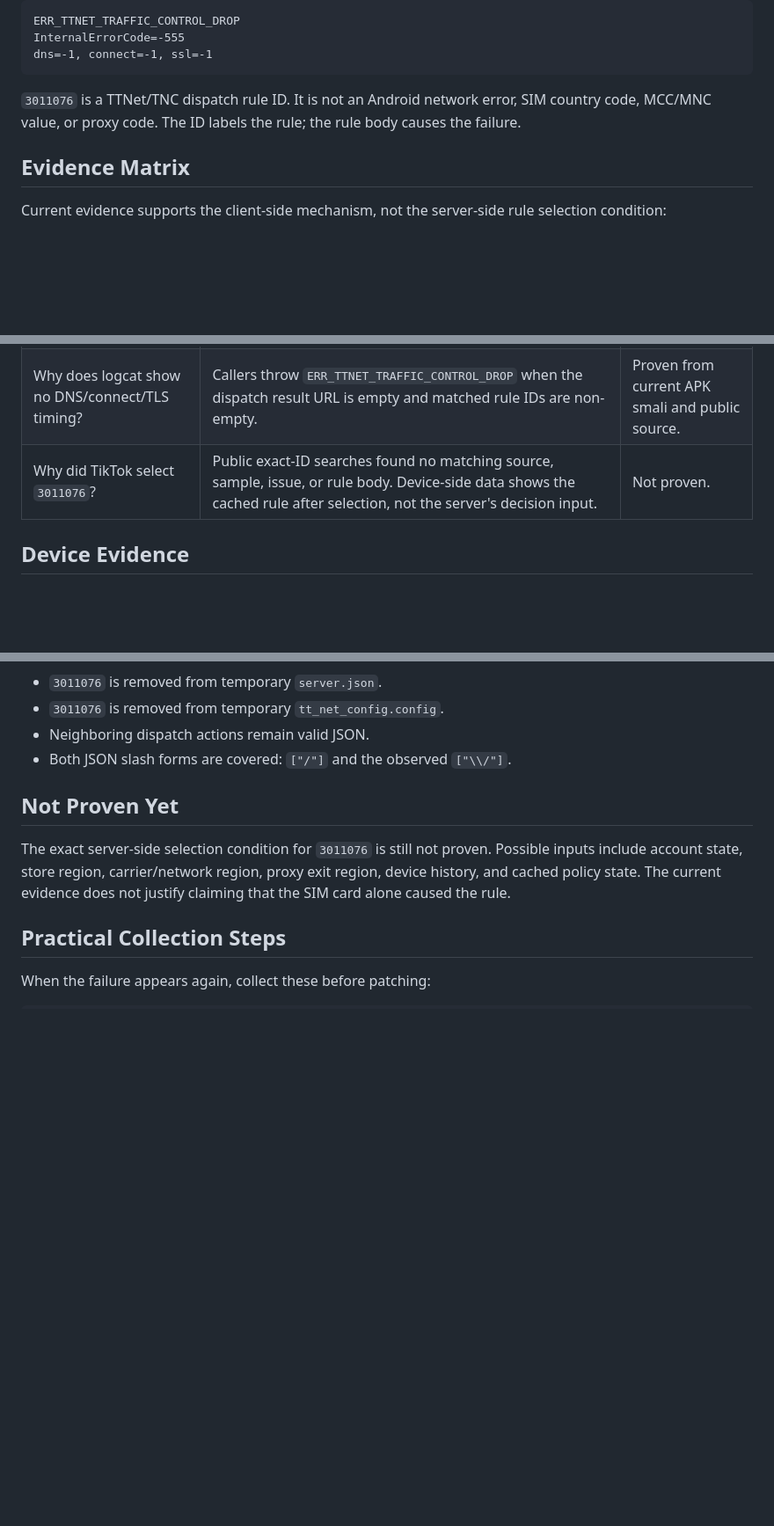
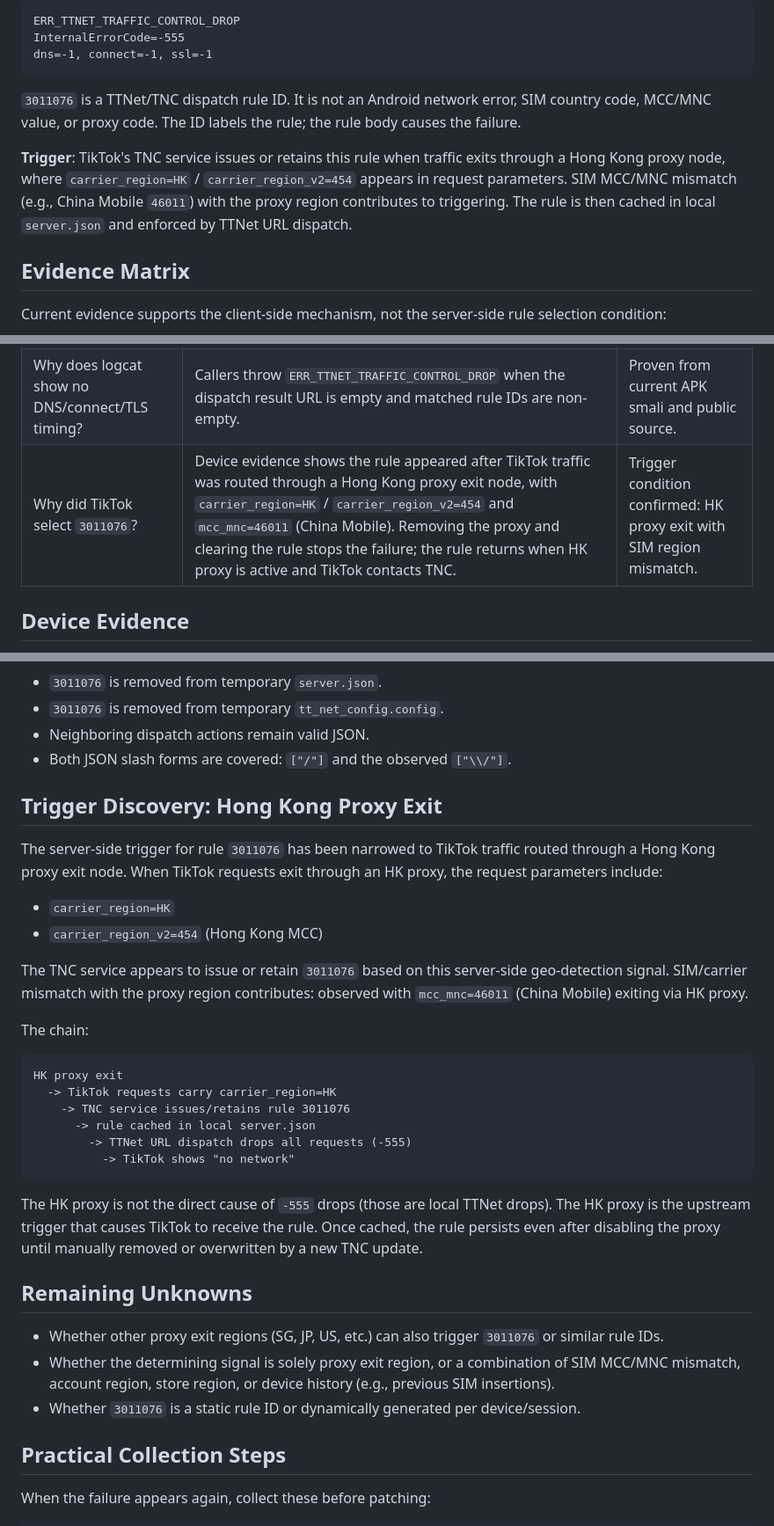
Before and after one commit to MysticalDevil/fuck_ttnet, a Markdown page: docs/investigation.md, 3 parts joined by grey strips. Shown at 88% size. Drawn GitHub-style; blank space fills up the shorter version.

````diff
--- a/docs/investigation.md
+++ b/docs/investigation.md
@@ -32,6 +32,13 @@ dns=-1, connect=-1, ssl=-1
 SIM country code, MCC/MNC value, or proxy code. The ID labels the rule; the rule
 body causes the failure.
 
+**Trigger**: TikTok's TNC service issues or retains this rule when traffic exits
+through a Hong Kong proxy node, where `carrier_region=HK` /
+`carrier_region_v2=454` appears in request parameters. SIM MCC/MNC mismatch
+(e.g., China Mobile `46011`) with the proxy region contributes to triggering.
+The rule is then cached in local `server.json` and enforced by TTNet URL
+dispatch.
+
 ## Evidence Matrix
 
 Current evidence supports the client-side mechanism, not the server-side rule
@@ -43,7 +50,7 @@ selection condition:
 | What does the rule body do? | `action="tc"`, wildcard `host_group`, `contain_group=["/"]`, `drop=1`, `possibility=100`, `service_name="drop flow"`. | Proven from local backup. |
 | Does TTNet interpret that body as a local drop? | Current APK smali and public decompiled source both parse `tc`, `drop`, `drop_code`, and `possibility`; matching drop actions set the dispatched URL to empty and return `DISPATCH_DROP`. | Proven for client behavior. |
 | Why does logcat show no DNS/connect/TLS timing? | Callers throw `ERR_TTNET_TRAFFIC_CONTROL_DROP` when the dispatch result URL is empty and matched rule IDs are non-empty. | Proven from current APK smali and public source. |
-| Why did TikTok select `3011076`? | Public exact-ID searches found no matching source, sample, issue, or rule body. Device-side data shows the cached rule after selection, not the server's decision input. | Not proven. |
+| Why did TikTok select `3011076`? | Device evidence shows the rule appeared after TikTok traffic was routed through a Hong Kong proxy exit node, with `carrier_region=HK` / `carrier_region_v2=454` and `mcc_mnc=46011` (China Mobile). Removing the proxy and clearing the rule stops the failure; the rule returns when HK proxy is active and TikTok contacts TNC. | Trigger condition confirmed: HK proxy exit with SIM region mismatch. |
 
 ## Device Evidence
 
@@ -375,12 +382,44 @@ invokes the real `common/ttnet_patch.sh` functions, and checks that:
 - Neighboring dispatch actions remain valid JSON.
 - Both JSON slash forms are covered: `["/"]` and the observed `["\\/"]`.
 
-## Not Proven Yet
+## Trigger Discovery: Hong Kong Proxy Exit
 
-The exact server-side selection condition for `3011076` is still not proven.
-Possible inputs include account state, store region, carrier/network region,
-proxy exit region, device history, and cached policy state. The current evidence
-does not justify claiming that the SIM card alone caused the rule.
+The server-side trigger for rule `3011076` has been narrowed to TikTok traffic
+routed through a Hong Kong proxy exit node. When TikTok requests exit through an
+HK proxy, the request parameters include:
+
+- `carrier_region=HK`
+- `carrier_region_v2=454` (Hong Kong MCC)
+
+The TNC service appears to issue or retain `3011076` based on this
+server-side geo-detection signal. SIM/carrier mismatch with the proxy region
+contributes: observed with `mcc_mnc=46011` (China Mobile) exiting via HK proxy.
+
+The chain:
+
+```text
+HK proxy exit
+  -> TikTok requests carry carrier_region=HK
+    -> TNC service issues/retains rule 3011076
+      -> rule cached in local server.json
+        -> TTNet URL dispatch drops all requests (-555)
+          -> TikTok shows "no network"
+```
+
+The HK proxy is not the direct cause of `-555` drops (those are local TTNet
+drops). The HK proxy is the upstream trigger that causes TikTok to receive the
+rule. Once cached, the rule persists even after disabling the proxy until
+manually removed or overwritten by a new TNC update.
+
+## Remaining Unknowns
+
+- Whether other proxy exit regions (SG, JP, US, etc.) can also trigger
+  `3011076` or similar rule IDs.
+- Whether the determining signal is solely proxy exit region, or a combination
+  of SIM MCC/MNC mismatch, account region, store region, or device history
+  (e.g., previous SIM insertions).
+- Whether `3011076` is a static rule ID or dynamically generated per
+  device/session.
 
 ## Practical Collection Steps
 
````
Also changed, not shown: README.md (+19 -5 lines), README.zh-CN.md (+15 -5 lines).
